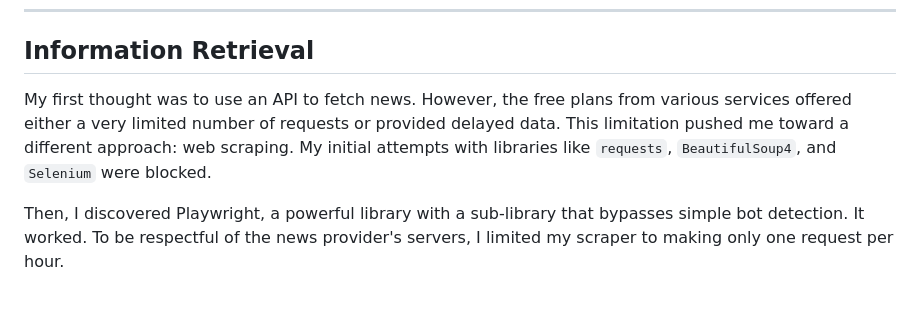
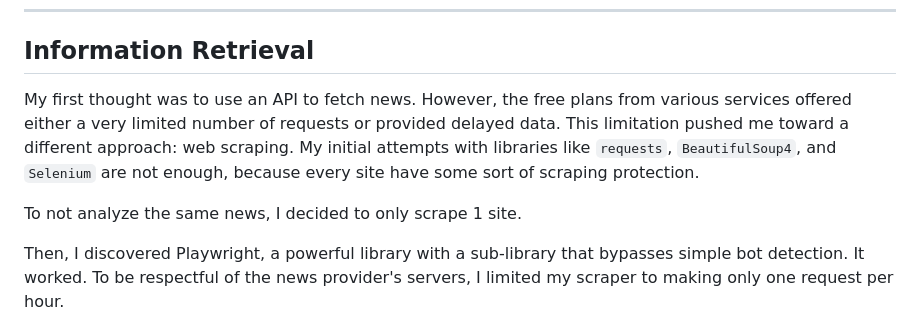
Before and after one commit to KOlCIqwq/kolciqwq.github.io, a Markdown page: blog/sentiment-analysis.md, the part around the change. Drawn GitHub-style; blank space fills up the shorter version.

Commit message:
adjustments for the sentiment analysis description

```diff
--- a/blog/sentiment-analysis.md
+++ b/blog/sentiment-analysis.md
@@ -56,7 +56,9 @@ Another challenge was that the server would occasionally shut down due to inacti
 ---
 
 ## Information Retrieval
-My first thought was to use an API to fetch news. However, the free plans from various services offered either a very limited number of requests or provided delayed data. This limitation pushed me toward a different approach: web scraping. My initial attempts with libraries like `requests`, `BeautifulSoup4`, and `Selenium` were blocked.
+My first thought was to use an API to fetch news. However, the free plans from various services offered either a very limited number of requests or provided delayed data. This limitation pushed me toward a different approach: web scraping. My initial attempts with libraries like `requests`, `BeautifulSoup4`, and `Selenium` are not enough, because every site have some sort of scraping protection.
+
+To not analyze the same news, I decided to only scrape 1 site.
 
 Then, I discovered Playwright, a powerful library with a sub-library that bypasses simple bot detection. It worked. To be respectful of the news provider's servers, I limited my scraper to making only one request per hour.
 
```
